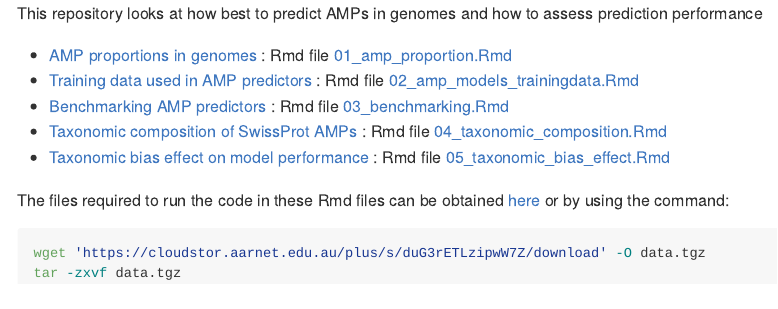
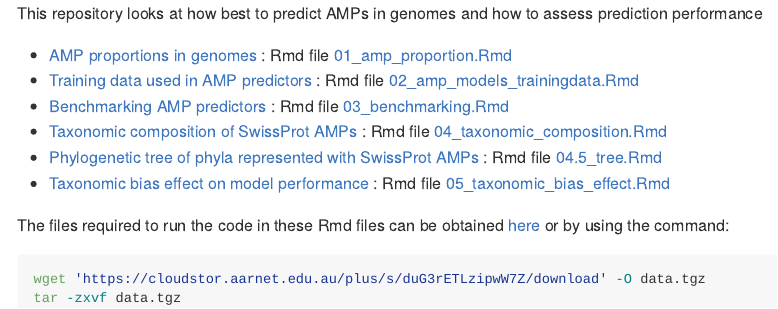
Before and after one commit to Legana/AMP_prediction_in_genomes, an R Markdown document (README.Rmd): the page in a window 1100 px wide, from its top. The pictures show the output file README.md that the author committed with the source, drawn offline in the style of GitHub.

Commit message:
added tree workflow

```diff
--- a/README.Rmd
+++ b/README.Rmd
@@ -12,6 +12,7 @@ This repository looks at how best to predict AMPs in genomes and how to assess p
 - [Training data used in AMP predictors](02_amp_models_trainingdata.md) : Rmd file [02_amp_models_trainingdata.Rmd](02_amp_models_trainingdata.Rmd)
 - [Benchmarking AMP predictors](03_benchmarking.md) : Rmd file [03_benchmarking.Rmd](03_benchmarking.Rmd)
 - [Taxonomic composition of SwissProt AMPs](04_taxonomic_composition.md) : Rmd file [04_taxonomic_composition.Rmd](04_taxonomic_composition.Rmd)
+- [Phylogenetic tree of phyla represented with SwissProt AMPs](04.5_tree.md) : Rmd file [04.5_tree.Rmd](04.5_tree.Rmd)
 - [Taxonomic bias effect on model performance](05_taxonomic_bias_effect.md) : Rmd file [05_taxonomic_bias_effect.Rmd](05_taxonomic_bias_effect.Rmd)
 
 
```
Also changed, not shown: README.md.
